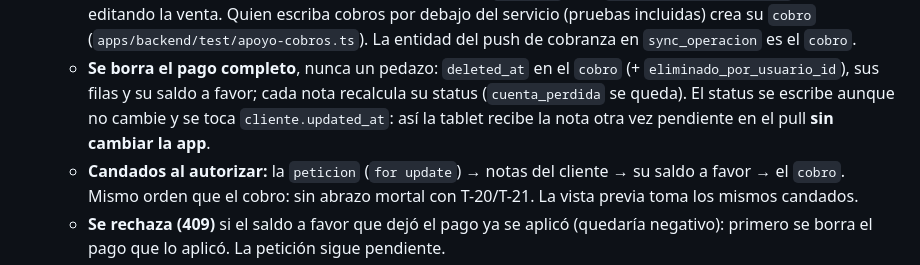
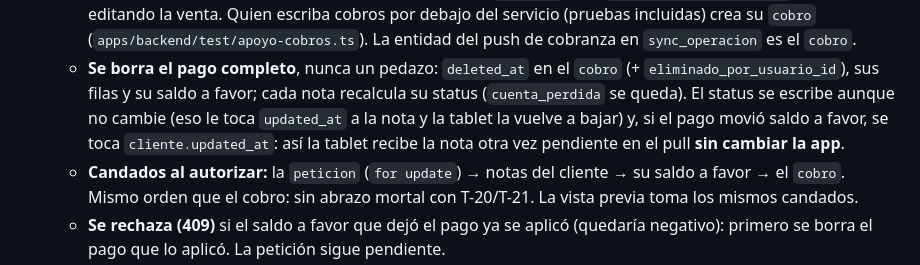
Before and after one commit to robertopeiro12/proyecto-sinmex, a Markdown page: CLAUDE.md, the part around the change. Drawn GitHub-style.

Commit message:
T-34: CLAUDE.md — cliente.updated_at solo si el pago movió saldo a favor
Co-Authored-By: Claude Sonnet 5.5 <noreply@anthropic.com>

```diff
--- a/CLAUDE.md
+++ b/CLAUDE.md
@@ -272,7 +272,8 @@ usuario con sesion pasa.
     (`apps/backend/test/apoyo-cobros.ts`). La entidad del push de cobranza en `sync_operacion` es el `cobro`.
   - **Se borra el pago completo**, nunca un pedazo: `deleted_at` en el `cobro` (+ `eliminado_por_usuario_id`),
     sus filas y su saldo a favor; cada nota recalcula su status (`cuenta_perdida` se queda). El status se
-    escribe aunque no cambie y se toca `cliente.updated_at`: así la tablet recibe la nota otra vez pendiente en
+    escribe aunque no cambie (eso le toca `updated_at` a la nota y la tablet la vuelve a bajar) y, si el pago
+    movió saldo a favor, se toca `cliente.updated_at`: así la tablet recibe la nota otra vez pendiente en
     el pull **sin cambiar la app**.
   - **Candados al autorizar:** la `peticion` (`for update`) → notas del cliente → su saldo a favor → el `cobro`.
     Mismo orden que el cobro: sin abrazo mortal con T-20/T-21. La vista previa toma los mismos candados.
```
